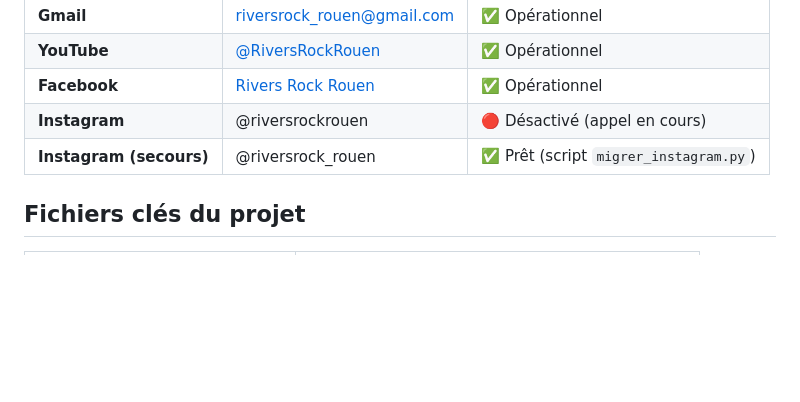
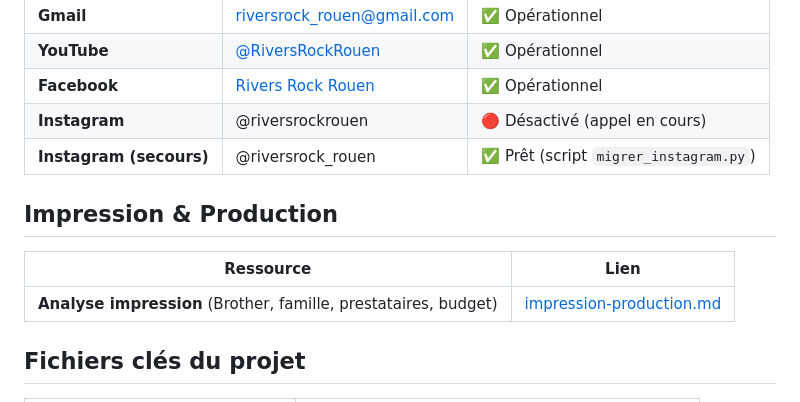
Before and after one commit to clucet/rivers_rock, a Markdown page: liens-projet.md, the part around the change. Rendered like a GitHub page; blank space fills up the shorter version.

```diff
--- a/liens-projet.md
+++ b/liens-projet.md
@@ -56,6 +56,12 @@ _Mis à jour le 28 juin 2026_
 | **Instagram** | @riversrockrouen | 🔴 Désactivé (appel en cours) |
 | **Instagram (secours)** | @riversrock_rouen | ✅ Prêt (script `migrer_instagram.py`) |
 
+## Impression & Production
+
+| Ressource | Lien |
+|-----------|------|
+| **Analyse impression** (Brother, famille, prestataires, budget) | [impression-production.md](https://github.com/clucet/rivers_rock/blob/main/impression-production.md) |
+
 ## Fichiers clés du projet
 
 | Fichier | Description |
```
Also changed, not shown: README.md (+1 -0 lines), suivi-projet-rivers-rock.md (+5 -0 lines).
